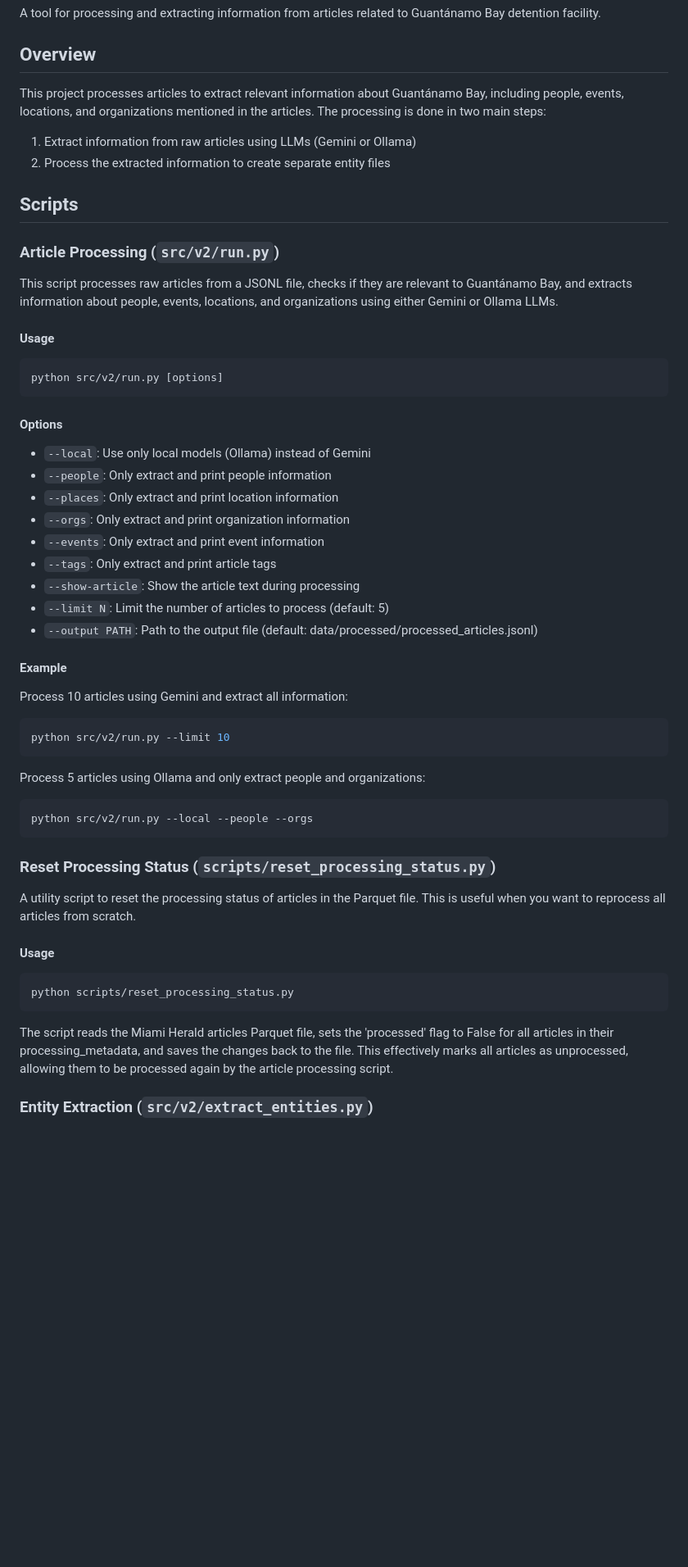
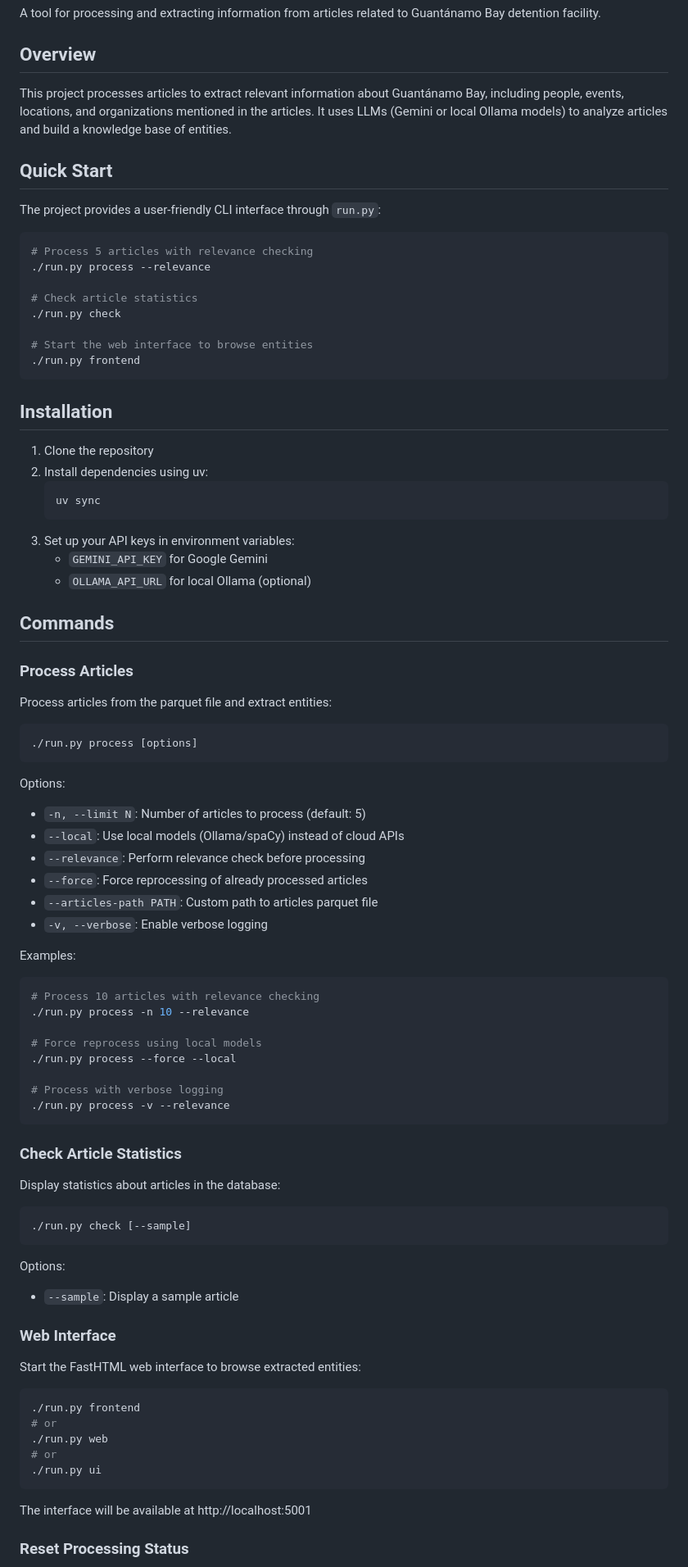
Before and after one commit to strickvl/hinbox, a Markdown page: README.md, the part around one of its changes. Shown at 82% size. GitHub-like rendering; blank space fills up the shorter version.

````diff
--- a/README.md
+++ b/README.md
@@ -4,60 +4,88 @@ A tool for processing and extracting information from articles related to Guant
 
 ## Overview
 
-This project processes articles to extract relevant information about Guantánamo Bay, including people, events, locations, and organizations mentioned in the articles. The processing is done in two main steps:
+This project processes articles to extract relevant information about Guantánamo Bay, including people, events, locations, and organizations mentioned in the articles. It uses LLMs (Gemini or local Ollama models) to analyze articles and build a knowledge base of entities.
 
-1. Extract information from raw articles using LLMs (Gemini or Ollama)
-2. Process the extracted information to create separate entity files
+## Quick Start
 
-## Scripts
-
-### Article Processing (`src/v2/run.py`)
-
-This script processes raw articles from a JSONL file, checks if they are relevant to Guantánamo Bay, and extracts information about people, events, locations, and organizations using either Gemini or Ollama LLMs.
-
-#### Usage
+The project provides a user-friendly CLI interface through `run.py`:
 
 ```bash
-python src/v2/run.py [options]
+# Process 5 articles with relevance checking
+./run.py process --relevance
+
+# Check article statistics
+./run.py check
+
+# Start the web interface to browse entities
+./run.py frontend
 ```
 
-#### Options
+## Installation
 
-- `--local`: Use only local models (Ollama) instead of Gemini
-- `--people`: Only extract and print people information
-- `--places`: Only extract and print location information
-- `--orgs`: Only extract and print organization information
-- `--events`: Only extract and print event information
-- `--tags`: Only extract and print article tags
-- `--show-article`: Show the article text during processing
-- `--limit N`: Limit the number of articles to process (default: 5)
-- `--output PATH`: Path to the output file (default: data/processed/processed_articles.jsonl)
+1. Clone the repository
+2. Install dependencies using uv:
+   ```bash
+   uv sync
+   ```
+3. Set up your API keys in environment variables:
+   - `GEMINI_API_KEY` for Google Gemini
+   - `OLLAMA_API_URL` for local Ollama (optional)
 
-#### Example
+## Commands
 
-Process 10 articles using Gemini and extract all information:
+### Process Articles
+
+Process articles from the parquet file and extract entities:
 
 ```bash
-python src/v2/run.py --limit 10
+./run.py process [options]
 ```
 
-Process 5 articles using Ollama and only extract people and organizations:
+Options:
+- `-n, --limit N`: Number of articles to process (default: 5)
+- `--local`: Use local models (Ollama/spaCy) instead of cloud APIs
+- `--relevance`: Perform relevance check before processing
+- `--force`: Force reprocessing of already processed articles
+- `--articles-path PATH`: Custom path to articles parquet file
+- `-v, --verbose`: Enable verbose logging
+
+Examples:
+```bash
+# Process 10 articles with relevance checking
+./run.py process -n 10 --relevance
+
+# Force reprocess using local models
+./run.py process --force --local
+
+# Process with verbose logging
+./run.py process -v --relevance
+```
+
+### Check Article Statistics
+
+Display statistics about articles in the database:
 
 ```bash
-python src/v2/run.py --local --people --orgs
+./run.py check [--sample]
 ```
 
-### Reset Processing Status (`scripts/reset_processing_status.py`)
+Options:
+- `--sample`: Display a sample article
 
-A utility script to reset the processing status of articles in the Parquet file. This is useful when you want to reprocess all articles from scratch.
+### Web Interface
 
-#### Usage
+Start the FastHTML web interface to browse extracted entities:
 
 ```bash
-python scripts/reset_processing_status.py
+./run.py frontend
+# or
+./run.py web
+# or
+./run.py ui
 ```
 
-The script reads the Miami Herald articles Parquet file, sets the 'processed' flag to False for all articles in their processing_metadata, and saves the changes back to the file. This effectively marks all articles as unprocessed, allowing them to be processed again by the article processing script.
+The interface will be available at http://localhost:5001
 
-### Entity Extraction (`src/v2/extract_entities.py`)
+### Reset Processing Status
 
````
Also changed, not shown: other parts of README.md (+69 -36 lines).
